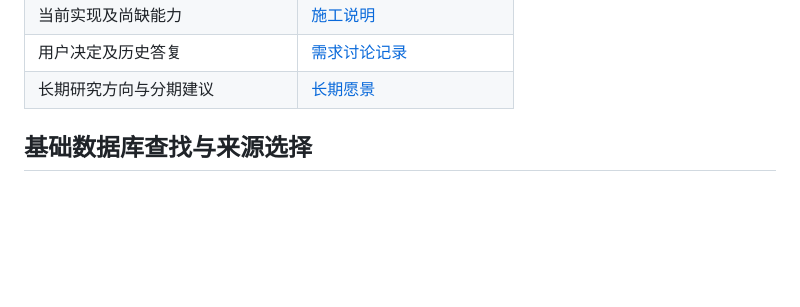
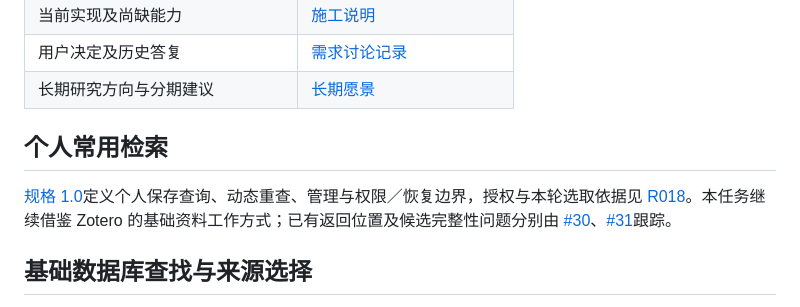
Before and after one commit to normaltank/DataBase, a Markdown page: docs/README.md, the part around the change. GitHub-like rendering; blank space fills up the shorter version.

```diff
--- a/docs/README.md
+++ b/docs/README.md
@@ -16,6 +16,10 @@
 | 当前实现及尚缺能力 | [施工说明](施工说明.md) |
 | 用户决定及历史答复 | [需求讨论记录](需求讨论记录.md) |
 | 长期研究方向与分期建议 | [长期愿景](长期研究愿景与演进路线.md) |
+
+## 个人常用检索
+
+[规格 1.0](specs/个人常用检索.md)定义个人保存查询、动态重查、管理与权限／恢复边界，授权与本轮选取依据见 [R018](需求讨论记录.md#r018继续内化-zotero-的基础资料管理)。本任务继续借鉴 Zotero 的基础资料工作方式；已有返回位置及候选完整性问题分别由 [#30](https://github.com/normaltank/DataBase/issues/30)、[#31](https://github.com/normaltank/DataBase/issues/31)跟踪。
 
 ## 基础数据库查找与来源选择
 
```
Also changed, not shown: docs/specs/个人常用检索.md (added, +54 -0 lines), docs/需求讨论记录.md (+8 -0 lines).
